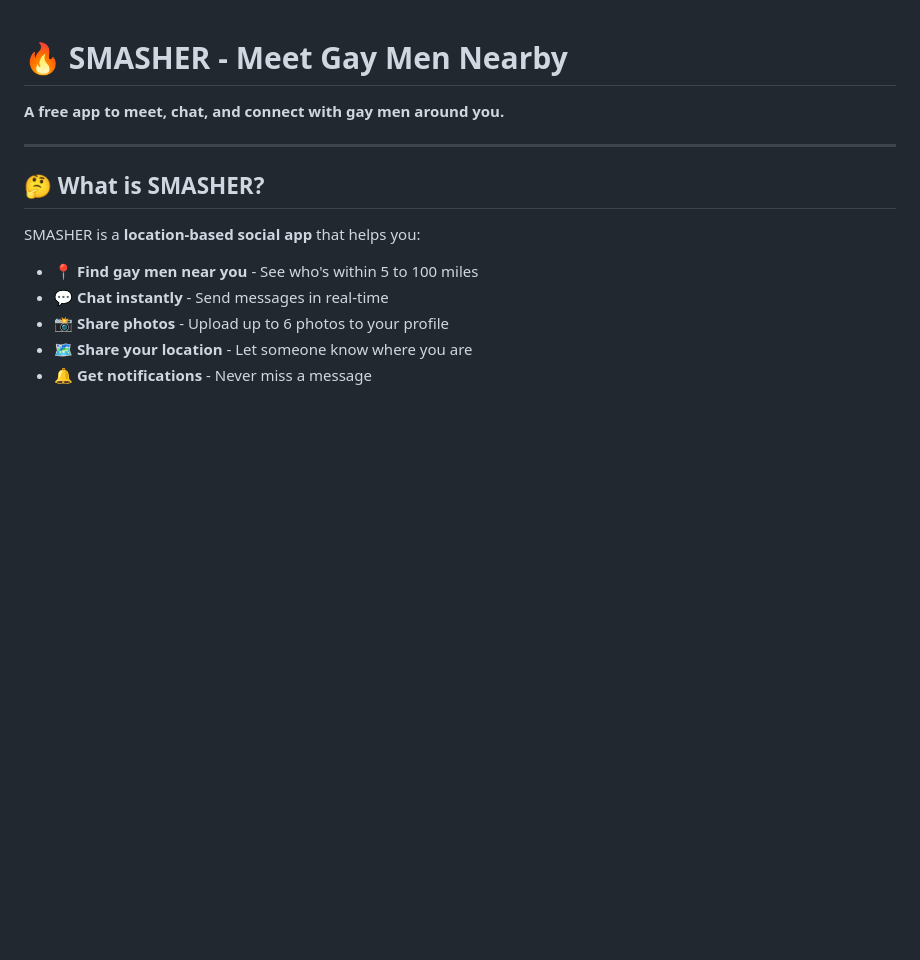
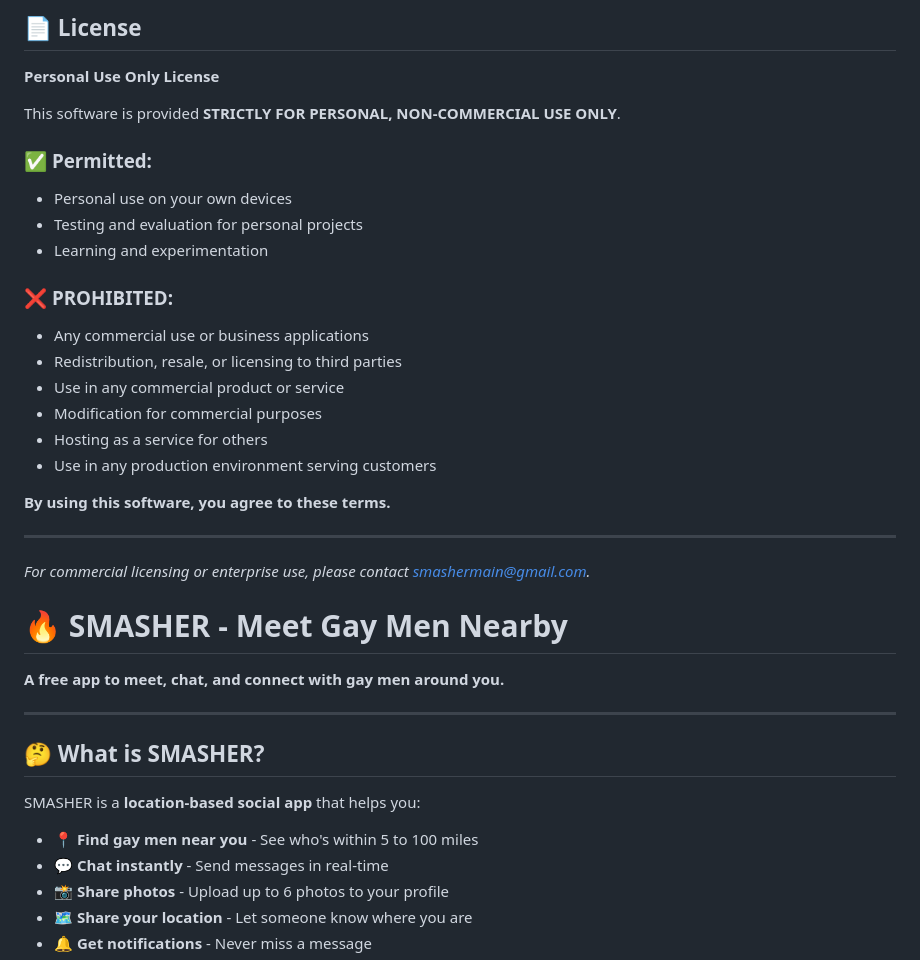
Before and after one commit to honkyhank82/Smasher, a Markdown page: README.md, the part around the change. Rendered like a GitHub page; blank space fills up the shorter version.

```diff
--- a/README.md
+++ b/README.md
@@ -1,3 +1,29 @@
+## 📄 License
+
+**Personal Use Only License**
+
+This software is provided **STRICTLY FOR PERSONAL, NON-COMMERCIAL USE ONLY**.
+
+### ✅ **Permitted:**
+- Personal use on your own devices
+- Testing and evaluation for personal projects
+- Learning and experimentation
+
+### ❌ **PROHIBITED:**
+- Any commercial use or business applications
+- Redistribution, resale, or licensing to third parties
+- Use in any commercial product or service
+- Modification for commercial purposes
+- Hosting as a service for others
+- Use in any production environment serving customers
+
+**By using this software, you agree to these terms.**
+
+---
+
+*For commercial licensing or enterprise use, please contact smashermain@gmail.com.*
+
+
 # 🔥 SMASHER - Meet Gay Men Nearby
 
 **A free app to meet, chat, and connect with gay men around you.**
```
